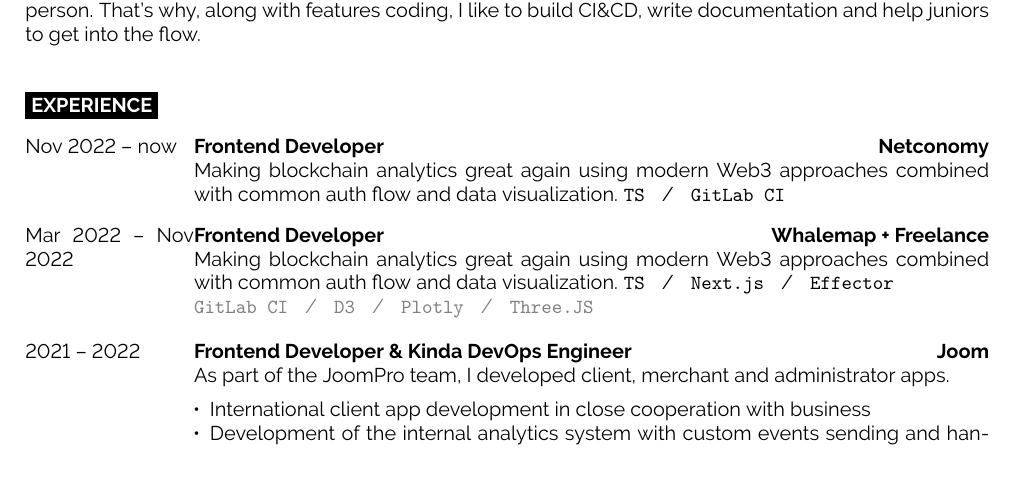
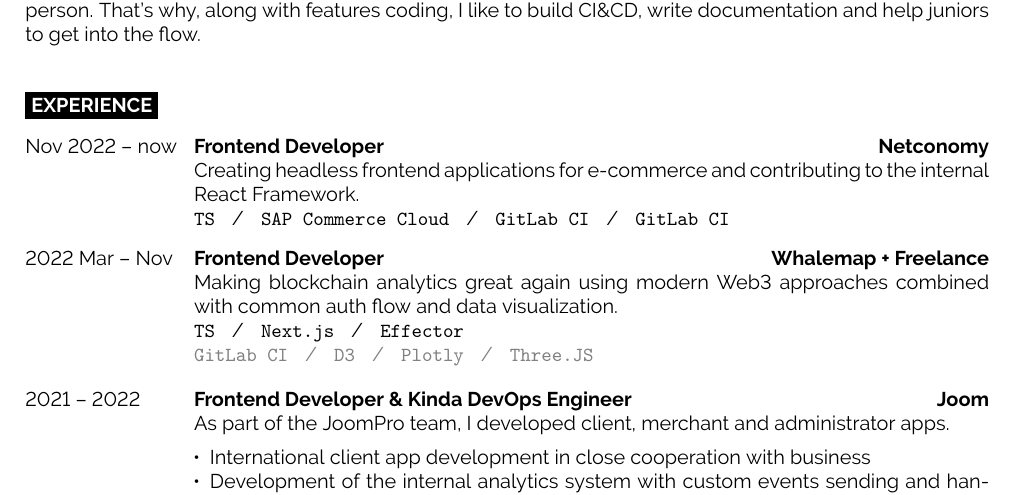
Before and after one commit to khomenok/cv, a LaTeX CV (khomenok-cv.tex): part of page 1 of 2, cut so that both start at the same text. Compiled offline with pdfLaTeX.

Commit message:
updated cv - 04.2023

```diff
--- a/khomenok-cv.tex
+++ b/khomenok-cv.tex
@@ -49,13 +49,13 @@ It is cool to create processes where responsibility and knowledge are shared and
 	{Nov 2022 -- now}
 	{Frontend Developer}
 	{Netconomy}
-	{\noindent{Making blockchain analytics great again using modern Web3 approaches combined with common auth flow and data visualization.}
-		\texttt{TS}\slashsep\texttt{GitLab CI}}
+	{\noindent{Creating headless frontend applications for e-commerce and contributing to the internal React Framework.\\}
+		\texttt{TS}\slashsep\texttt{SAP Commerce Cloud}\slashsep\texttt{GitLab CI}\slashsep\texttt{GitLab CI}}
     \entry
-	{Mar 2022 -- Nov 2022}
+	{2022 Mar -- Nov}
 	{Frontend Developer}
 	{Whalemap + Freelance}
-	{\noindent{Making blockchain analytics great again using modern Web3 approaches combined with common auth flow and data visualization.}
+	{\noindent{Making blockchain analytics great again using modern Web3 approaches combined with common auth flow and data visualization.\\}
 		\texttt{TS}\slashsep\texttt{Next.js}\slashsep\texttt{Effector}\\
 		{\color{gray}\texttt{GitLab CI}\slashsep\texttt{D3}\slashsep\texttt{Plotly}\slashsep\texttt{Three.JS}}}
 	\entry
```
